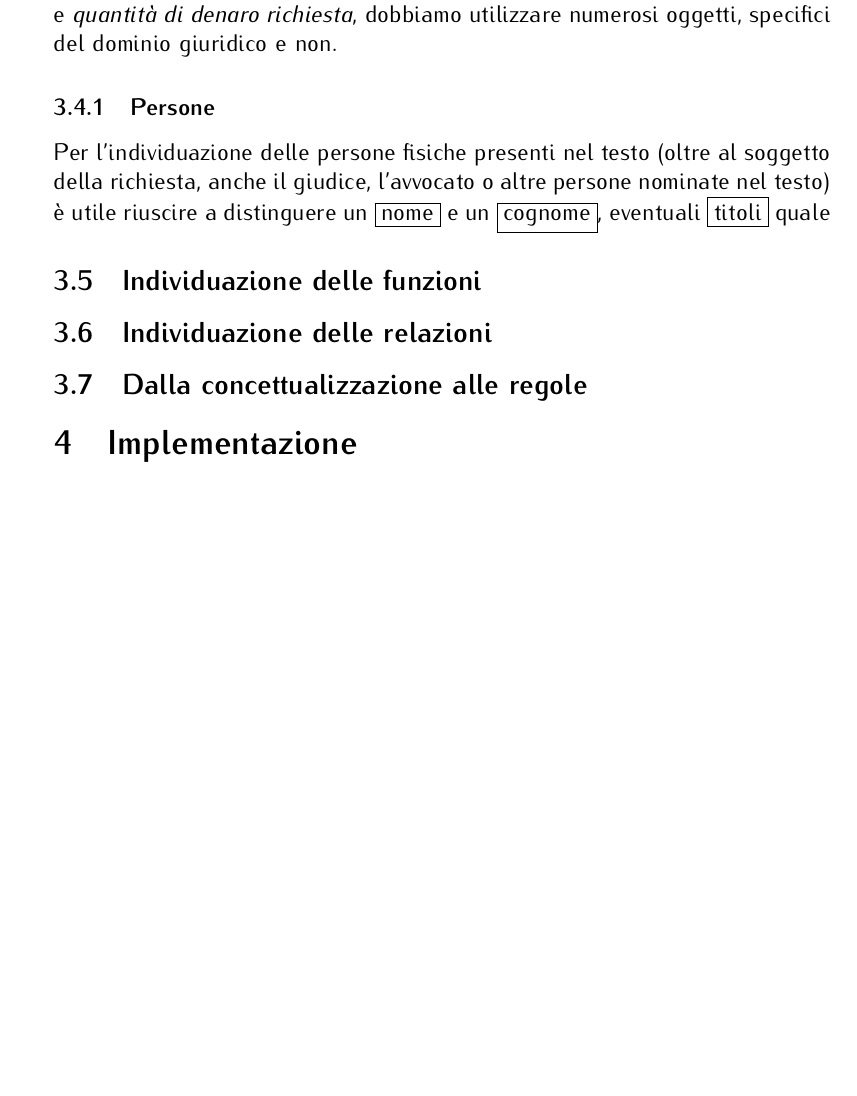
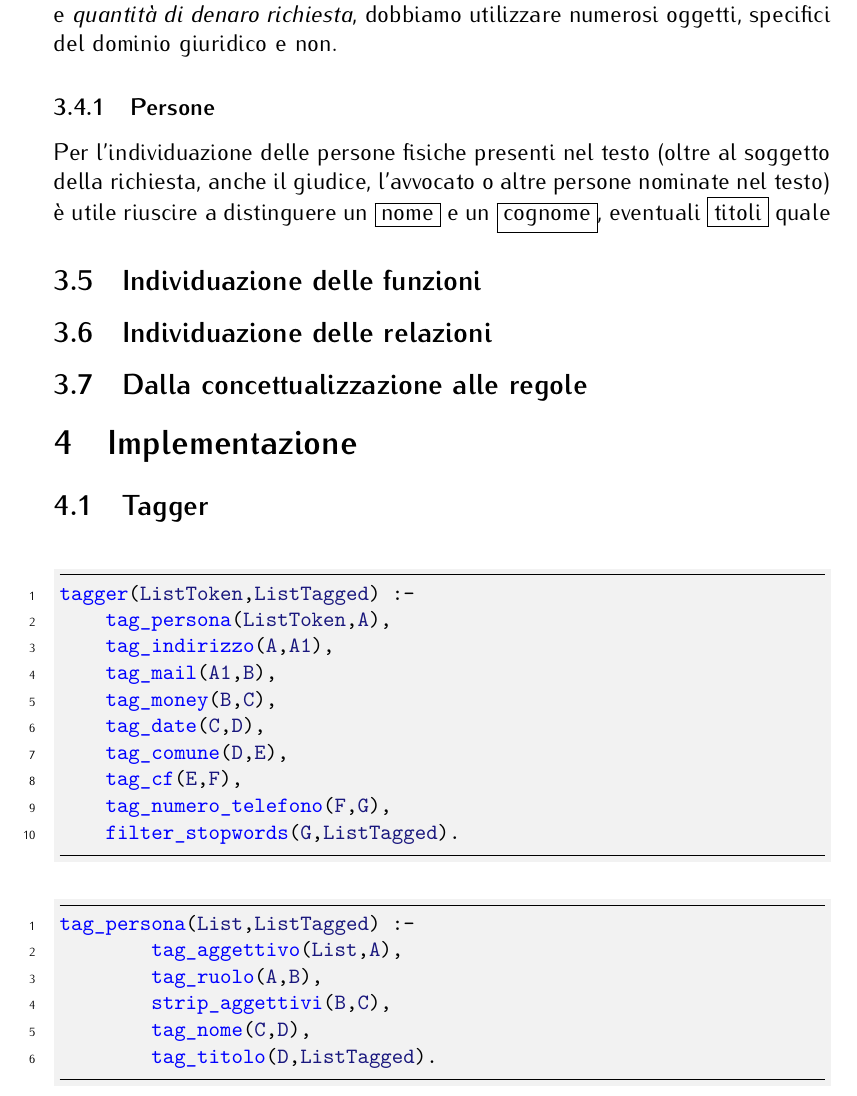
Before and after one commit to lucianoq/AI-course-documentation, a LaTeX document (main.tex, which reads implementazione.tex): part of page 9 of 15 before the commit and part of page 9 of 16 after it, cut so that both start at the same text, the shorter picture padded with empty space. Compiled offline with pdfLaTeX.

Commit message:
messaggio

```diff
--- a/implementazione.tex
+++ b/implementazione.tex
@@ -1,3 +1,27 @@
 \section{Implementazione}
+\subsection{Tagger}
+\begin{prologcode}
+tagger(ListToken,ListTagged) :-
+    tag_persona(ListToken,A),
+    tag_indirizzo(A,A1),
+    tag_mail(A1,B),
+    tag_money(B,C),
+    tag_date(C,D),
+    tag_comune(D,E),
+    tag_cf(E,F),
+    tag_numero_telefono(F,G),
+    filter_stopwords(G,ListTagged).
+\end{prologcode}
+
+\begin{prologcode}
+tag_persona(List,ListTagged) :-
+	tag_aggettivo(List,A),
+	tag_ruolo(A,B),
+	strip_aggettivi(B,C),
+	tag_nome(C,D),
+	tag_titolo(D,ListTagged).
+\end{prologcode}
+
+
 \subsection{Le regole}
 \subsection{L'inferenza}
```
